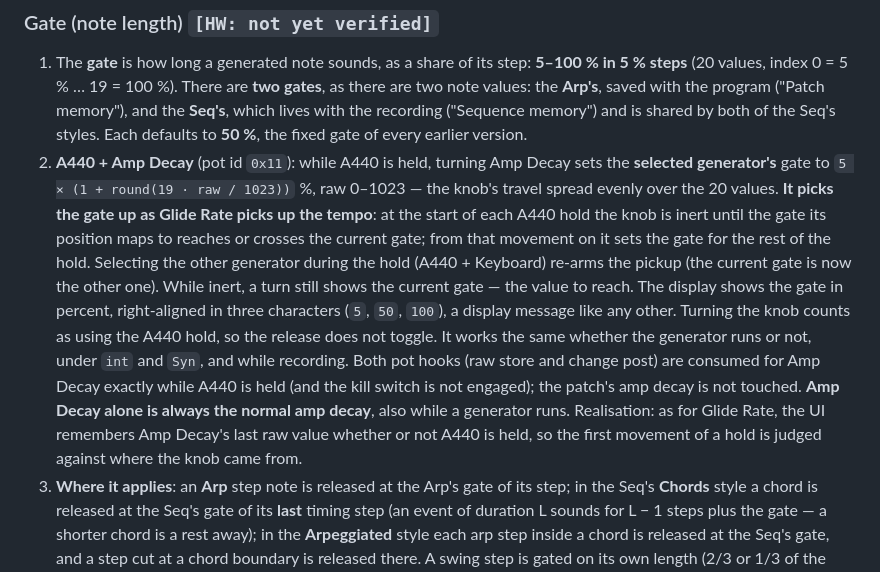
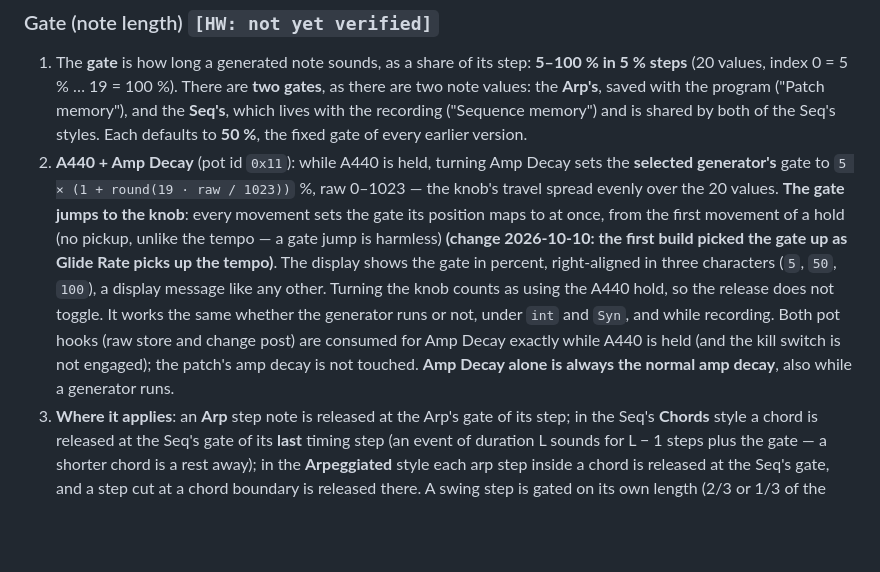
Before and after one commit to dangerous/prophet-rev4-mods, a Markdown page: docs/SPEC.md, the part around the change. Rendered like a GitHub page; blank space fills up the shorter version.

Commit message:
Spec: the gate jumps to the Amp Decay knob (no pickup)
Co-Authored-By: Claude Opus 5.5 <noreply@anthropic.com>

```diff
--- a/docs/SPEC.md
+++ b/docs/SPEC.md
@@ -598,21 +598,16 @@ this engine deliberately differs it is marked **(change)** with the reason.
    Seq's styles. Each defaults to **50 %**, the fixed gate of every earlier version.
 2. **A440 + Amp Decay** (pot id `0x11`): while A440 is held, turning Amp Decay sets the
    **selected generator's** gate to `5 × (1 + round(19 · raw / 1023))` %, raw 0–1023 — the
-   knob's travel spread evenly over the 20 values. **It picks the gate up as Glide Rate picks
-   up the tempo**: at the start of each A440 hold the knob is inert until the gate its
-   position maps to reaches or crosses the current gate; from that movement on it sets the
-   gate for the rest of the hold. Selecting the other generator during the hold (A440 +
-   Keyboard) re-arms the pickup (the current gate is now the other one). While inert, a turn
-   still shows the current gate — the value to reach. The display shows the gate in percent,
+   knob's travel spread evenly over the 20 values. **The gate jumps to the knob**: every
+   movement sets the gate its position maps to at once, from the first movement of a hold
+   (no pickup, unlike the tempo — a gate jump is harmless) **(change 2026-10-10: the first
+   build picked the gate up as Glide Rate picks up the tempo)**. The display shows the gate in percent,
    right-aligned in three characters (`5`, `50`, `100`), a display message like any other.
    Turning the knob counts as using the A440 hold, so the release does not toggle. It works
    the same whether the generator runs or not, under `int` and `Syn`, and while recording.
    Both pot hooks (raw store and change post) are consumed for Amp Decay exactly while A440
    is held (and the kill switch is not engaged); the patch's amp decay is not touched.
    **Amp Decay alone is always the normal amp decay**, also while a generator runs.
-   Realisation: as for Glide Rate, the UI remembers Amp Decay's last raw value whether or
-   not A440 is held, so the first movement of a hold is judged against where the knob came
-   from.
 3. **Where it applies**: an **Arp** step note is released at the Arp's gate of its step;
    in the Seq's **Chords** style a chord is released at the Seq's gate of its **last** timing
    step (an event of duration L sounds for L − 1 steps plus the gate — a shorter chord is a
```
